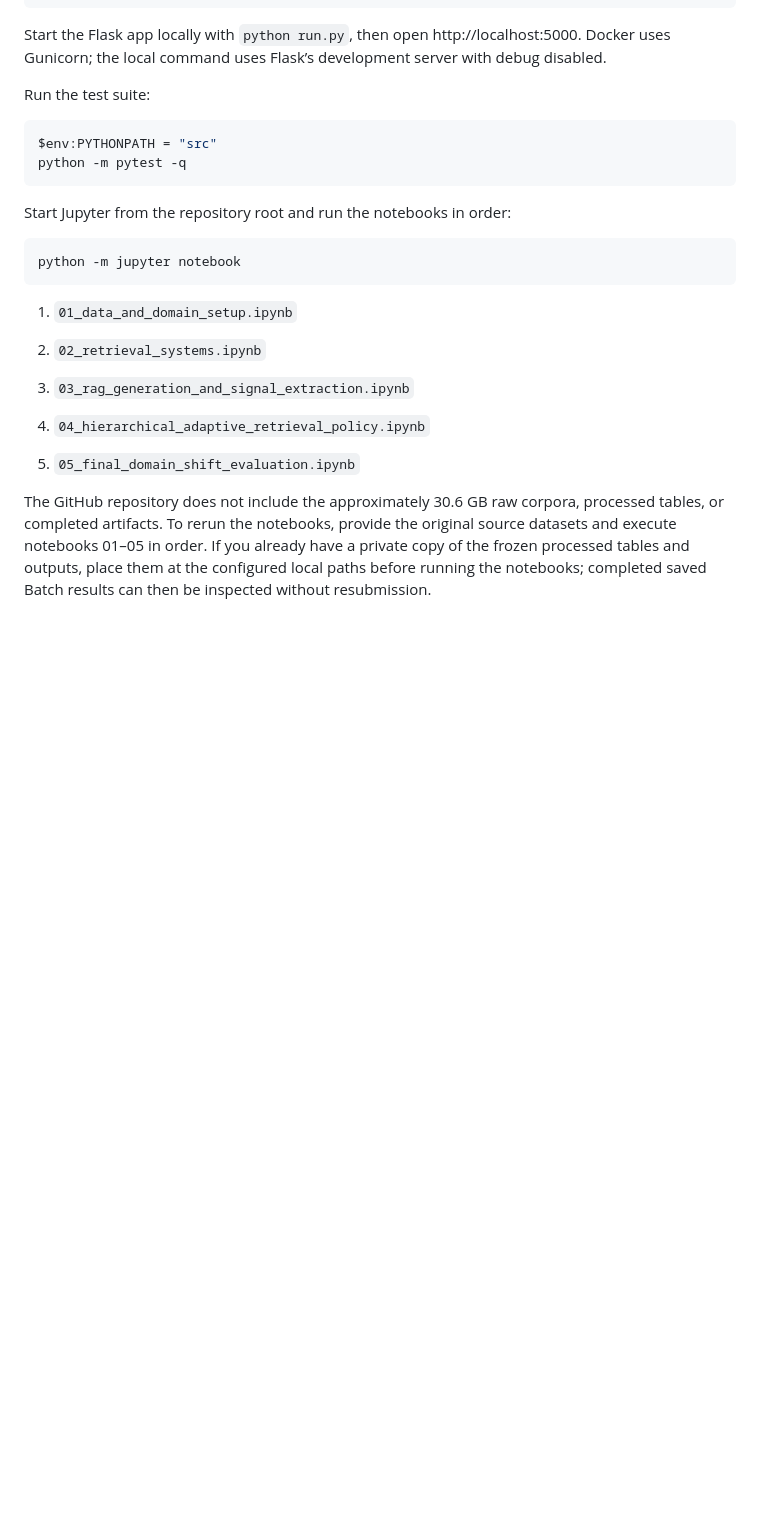
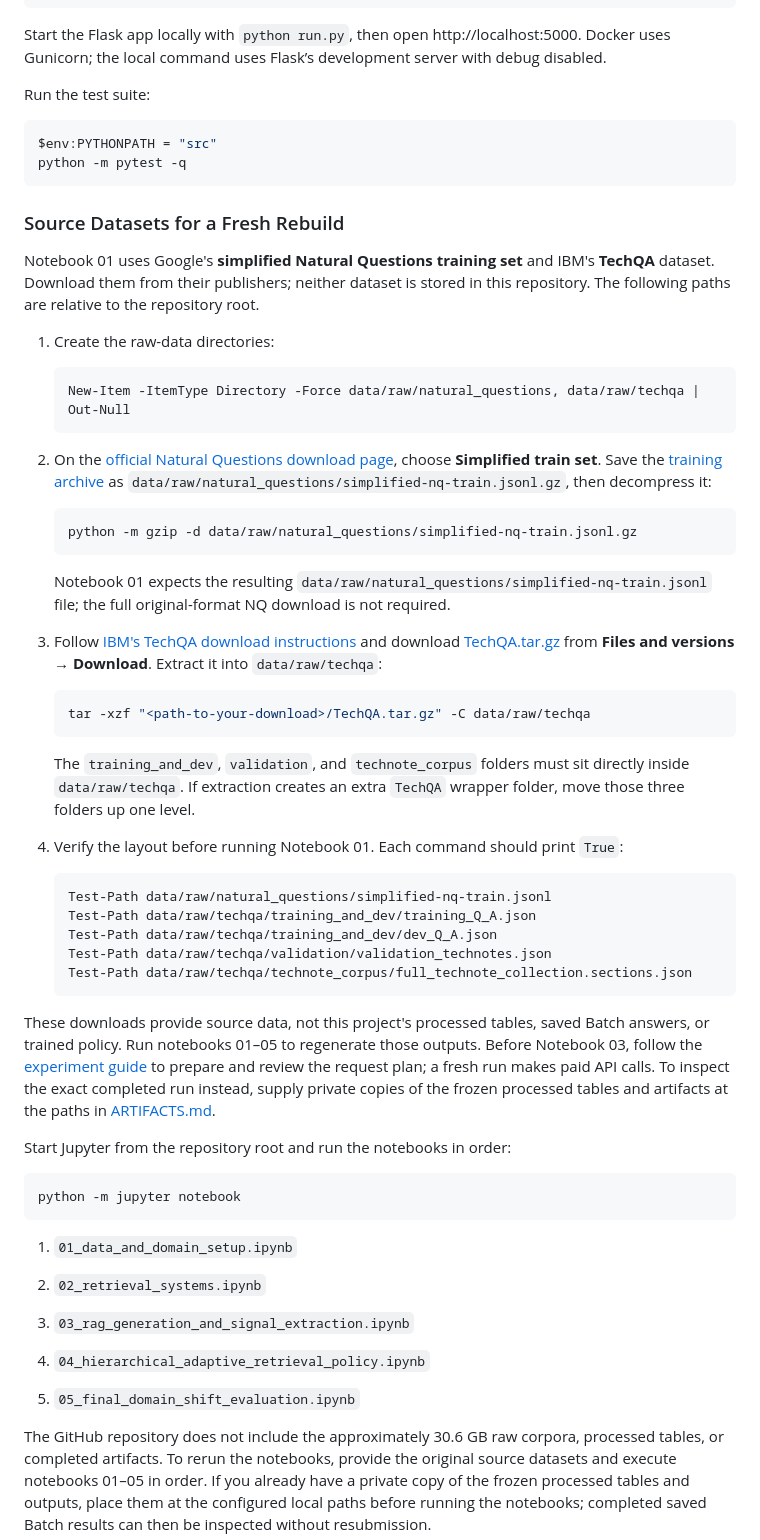
Before and after one commit to chaselambuth/adaptive-rag-domain-shift, a Markdown page: README.md, the part around the change. GitHub-like rendering; blank space fills up the shorter version.

Commit message:
Document official dataset downloads and setup

````diff
--- a/README.md
+++ b/README.md
@@ -80,6 +80,44 @@ $env:PYTHONPATH = "src"
 python -m pytest -q
 ```
 
+### Source Datasets for a Fresh Rebuild
+
+Notebook 01 uses Google's **simplified Natural Questions training set** and IBM's **TechQA** dataset. Download them from their publishers; neither dataset is stored in this repository. The following paths are relative to the repository root.
+
+1. Create the raw-data directories:
+
+   ```powershell
+   New-Item -ItemType Directory -Force data/raw/natural_questions, data/raw/techqa | Out-Null
+   ```
+
+2. On the [official Natural Questions download page](https://ai.google.com/research/NaturalQuestions/download), choose **Simplified train set**. Save the [training archive](https://storage.cloud.google.com/natural_questions/v1.0-simplified/simplified-nq-train.jsonl.gz) as `data/raw/natural_questions/simplified-nq-train.jsonl.gz`, then decompress it:
+
+   ```powershell
+   python -m gzip -d data/raw/natural_questions/simplified-nq-train.jsonl.gz
+   ```
+
+   Notebook 01 expects the resulting `data/raw/natural_questions/simplified-nq-train.jsonl` file; the full original-format NQ download is not required.
+
+3. Follow [IBM's TechQA download instructions](https://github.com/IBM/techqa#building-a-baseline-model-for-the-techqa-dataset) and download [TechQA.tar.gz](https://huggingface.co/datasets/PrimeQA/TechQA/blob/main/TechQA.tar.gz) from **Files and versions → Download**. Extract it into `data/raw/techqa`:
+
+   ```powershell
+   tar -xzf "<path-to-your-download>/TechQA.tar.gz" -C data/raw/techqa
+   ```
+
+   The `training_and_dev`, `validation`, and `technote_corpus` folders must sit directly inside `data/raw/techqa`. If extraction creates an extra `TechQA` wrapper folder, move those three folders up one level.
+
+4. Verify the layout before running Notebook 01. Each command should print `True`:
+
+   ```powershell
+   Test-Path data/raw/natural_questions/simplified-nq-train.jsonl
+   Test-Path data/raw/techqa/training_and_dev/training_Q_A.json
+   Test-Path data/raw/techqa/training_and_dev/dev_Q_A.json
+   Test-Path data/raw/techqa/validation/validation_technotes.json
+   Test-Path data/raw/techqa/technote_corpus/full_technote_collection.sections.json
+   ```
+
+These downloads provide source data, not this project's processed tables, saved Batch answers, or trained policy. Run notebooks 01–05 to regenerate those outputs. Before Notebook 03, follow the [experiment guide](LUNA_V2_EXPERIMENT.md) to prepare and review the request plan; a fresh run makes paid API calls. To inspect the exact completed run instead, supply private copies of the frozen processed tables and artifacts at the paths in [ARTIFACTS.md](ARTIFACTS.md).
+
 Start Jupyter from the repository root and run the notebooks in order:
 
 ```powershell
````
Also changed, not shown: SETUP.md (+1 -1 lines).
